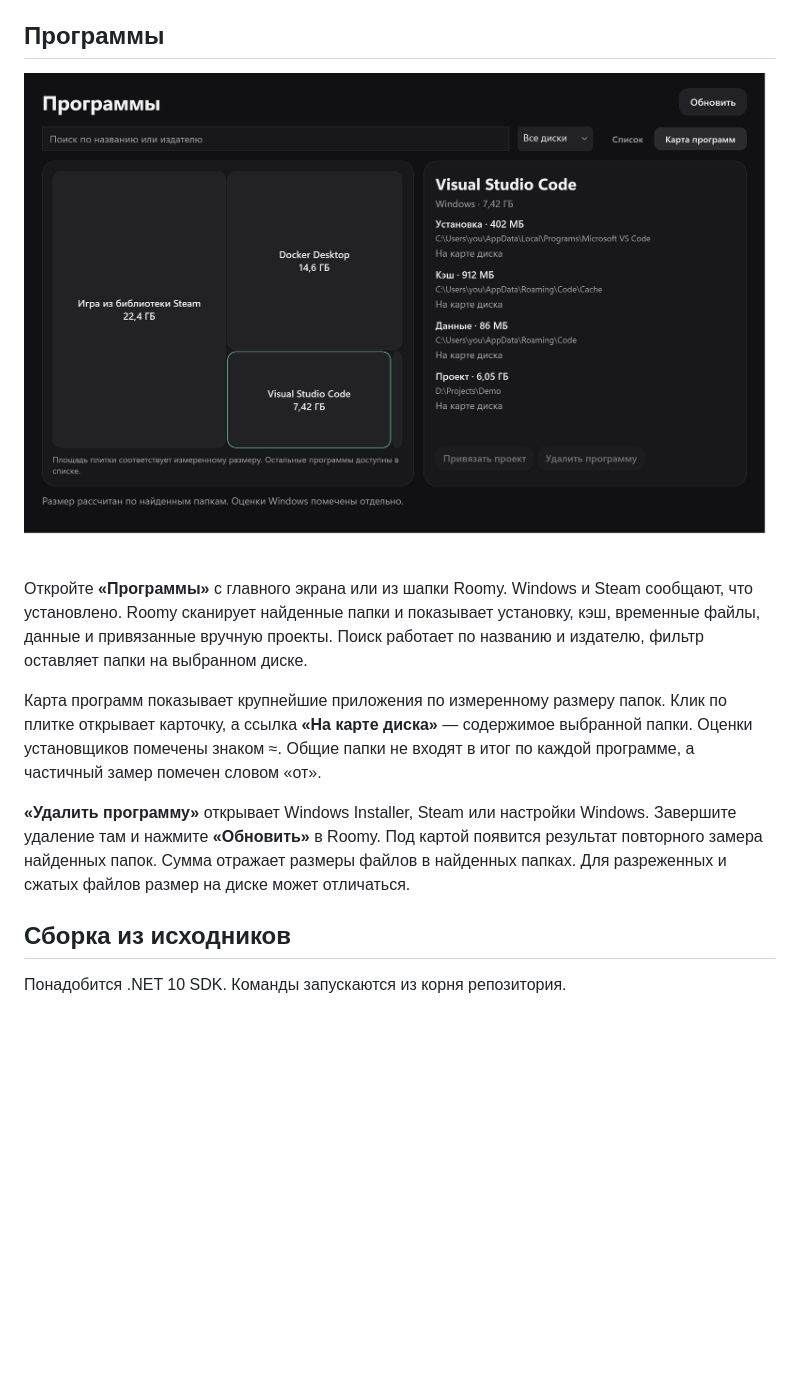
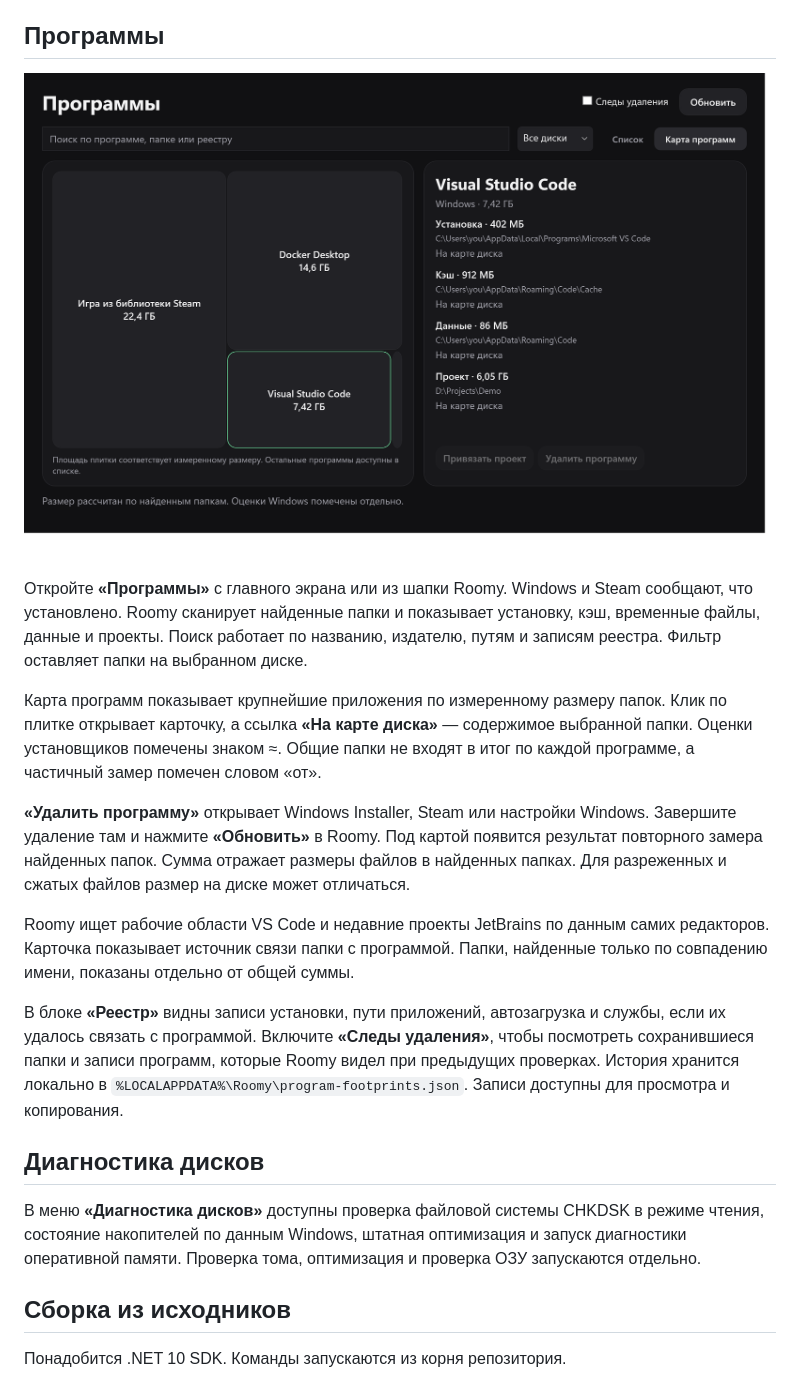
Before and after one commit to LeksssGray/roomy, a Markdown page: README.md, the part around the change. Rendered like a GitHub page; pictures changed too: docs/shots/roomy-ru-programs.png; blank space fills up the shorter version.

Commit message:
Улучшен поиск следов программ и добавлена диагностика

```diff
--- a/README.md
+++ b/README.md
@@ -22,11 +22,19 @@ Roomy показывает, чем занят диск. По карте можн
 
 ![Карта программ и карточка VS Code на демонстрационных данных](docs/shots/roomy-ru-programs.png)
 
-Откройте **«Программы»** с главного экрана или из шапки Roomy. Windows и Steam сообщают, что установлено. Roomy сканирует найденные папки и показывает установку, кэш, временные файлы, данные и привязанные вручную проекты. Поиск работает по названию и издателю, фильтр оставляет папки на выбранном диске.
+Откройте **«Программы»** с главного экрана или из шапки Roomy. Windows и Steam сообщают, что установлено. Roomy сканирует найденные папки и показывает установку, кэш, временные файлы, данные и проекты. Поиск работает по названию, издателю, путям и записям реестра. Фильтр оставляет папки на выбранном диске.
 
 Карта программ показывает крупнейшие приложения по измеренному размеру папок. Клик по плитке открывает карточку, а ссылка **«На карте диска»** — содержимое выбранной папки. Оценки установщиков помечены знаком ≈. Общие папки не входят в итог по каждой программе, а частичный замер помечен словом «от».
 
 **«Удалить программу»** открывает Windows Installer, Steam или настройки Windows. Завершите удаление там и нажмите **«Обновить»** в Roomy. Под картой появится результат повторного замера найденных папок. Сумма отражает размеры файлов в найденных папках. Для разреженных и сжатых файлов размер на диске может отличаться.
+
+Roomy ищет рабочие области VS Code и недавние проекты JetBrains по данным самих редакторов. Карточка показывает источник связи папки с программой. Папки, найденные только по совпадению имени, показаны отдельно от общей суммы.
+
+В блоке **«Реестр»** видны записи установки, пути приложений, автозагрузка и службы, если их удалось связать с программой. Включите **«Следы удаления»**, чтобы посмотреть сохранившиеся папки и записи программ, которые Roomy видел при предыдущих проверках. История хранится локально в `%LOCALAPPDATA%\Roomy\program-footprints.json`. Записи доступны для просмотра и копирования.
+
+## Диагностика дисков
+
+В меню **«Диагностика дисков»** доступны проверка файловой системы CHKDSK в режиме чтения, состояние накопителей по данным Windows, штатная оптимизация и запуск диагностики оперативной памяти. Проверка тома, оптимизация и проверка ОЗУ запускаются отдельно.
 
 ## Сборка из исходников
 
```
Also changed, not shown: 13 other files.
